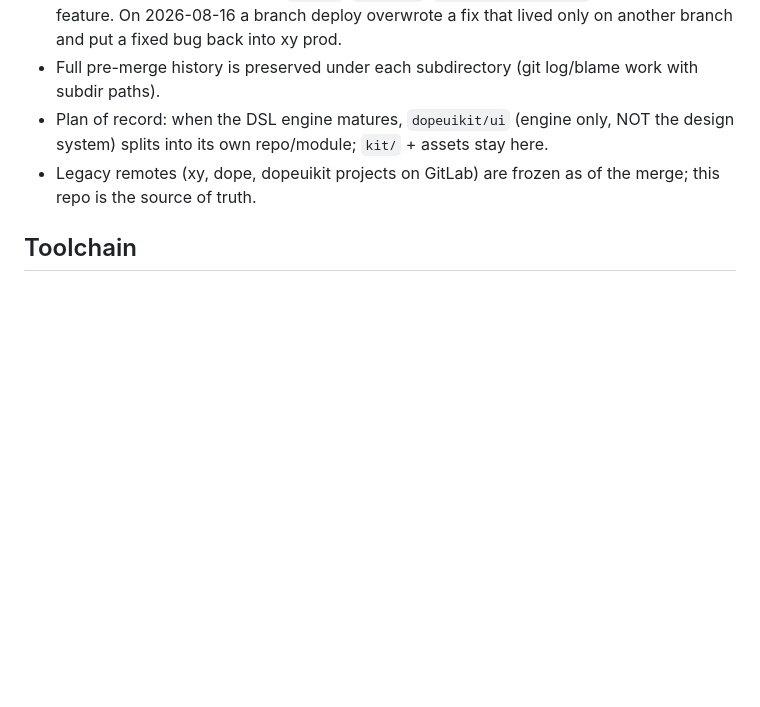
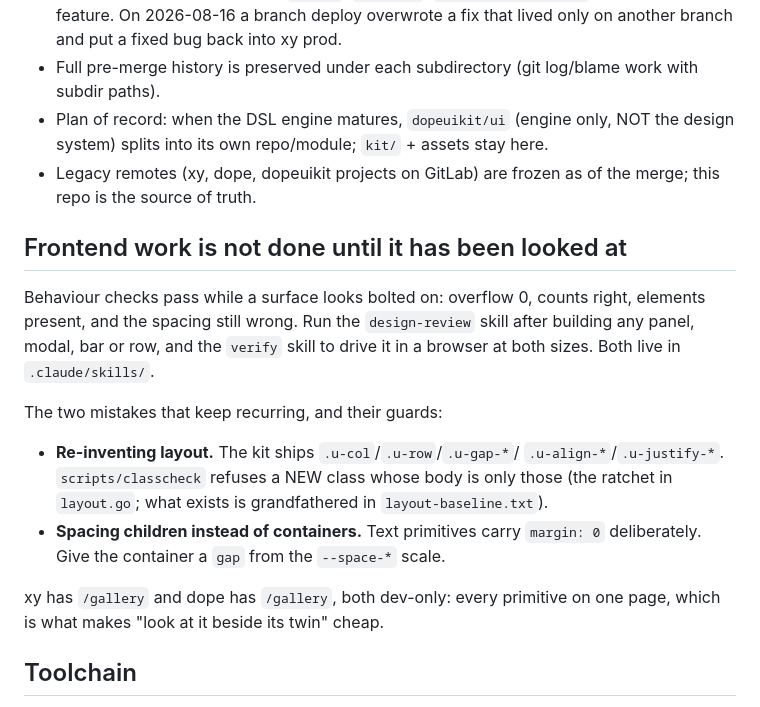
Before and after one commit to alexander-pecheny/dopesuite, a Markdown page: AGENTS.md, the part around the change. GitHub-like rendering; blank space fills up the shorter version.

```diff
--- a/AGENTS.md
+++ b/AGENTS.md
@@ -45,6 +45,25 @@ dope/        tournament management (EK/OD/KSI) + realtime web UI
 - Legacy remotes (xy, dope, dopeuikit projects on GitLab) are frozen as of the
   merge; this repo is the source of truth.
 
+## Frontend work is not done until it has been looked at
+
+Behaviour checks pass while a surface looks bolted on: overflow 0, counts right,
+elements present, and the spacing still wrong. Run the `design-review` skill
+after building any panel, modal, bar or row, and the `verify` skill to drive it
+in a browser at both sizes. Both live in `.claude/skills/`.
+
+The two mistakes that keep recurring, and their guards:
+
+- **Re-inventing layout.** The kit ships `.u-col`/`.u-row`/`.u-gap-*`/
+  `.u-align-*`/`.u-justify-*`. `scripts/classcheck` refuses a NEW class whose
+  body is only those (the ratchet in `layout.go`; what exists is grandfathered
+  in `layout-baseline.txt`).
+- **Spacing children instead of containers.** Text primitives carry `margin: 0`
+  deliberately. Give the container a `gap` from the `--space-*` scale.
+
+xy has `/gallery` and dope has `/gallery`, both dev-only: every primitive on one
+page, which is what makes "look at it beside its twin" cheap.
+
 ## Toolchain
 
 - **Go** ≥ 1.26 — all four modules.
```
Also changed, not shown: xy/AGENTS.md (+14 -0 lines).
